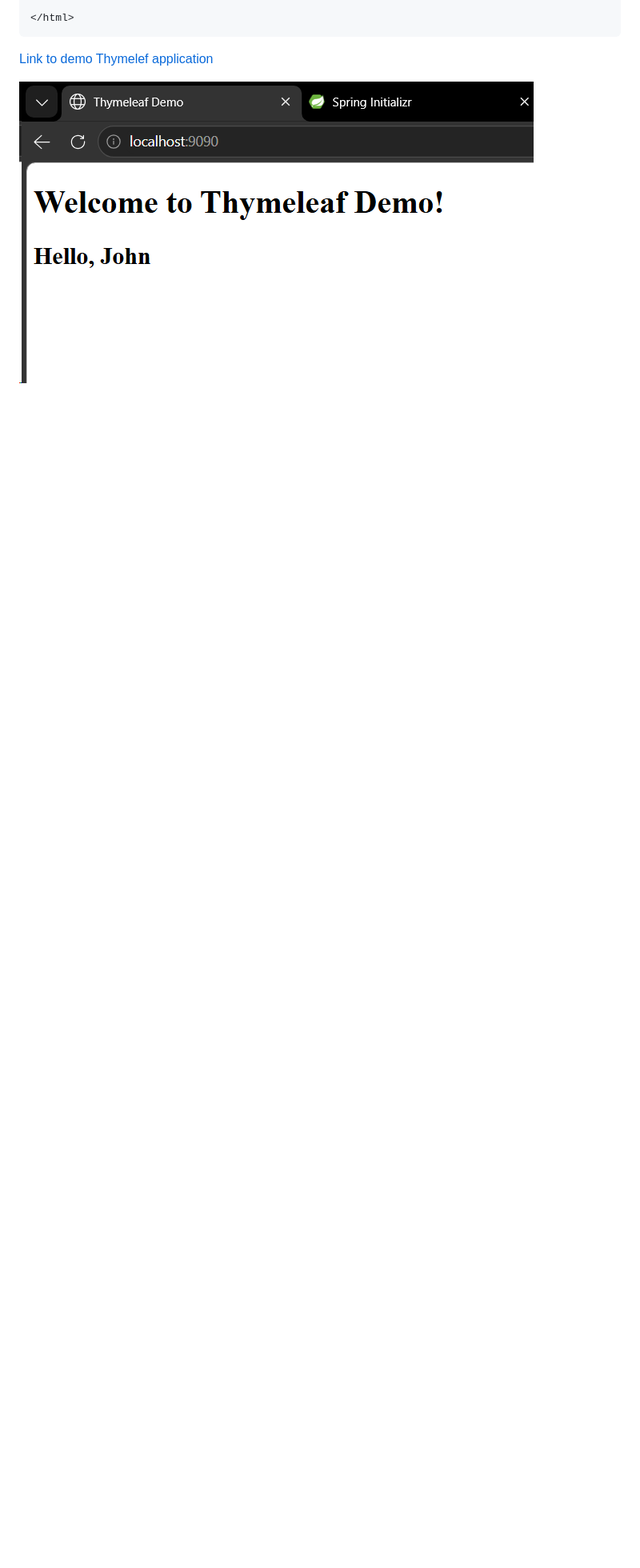
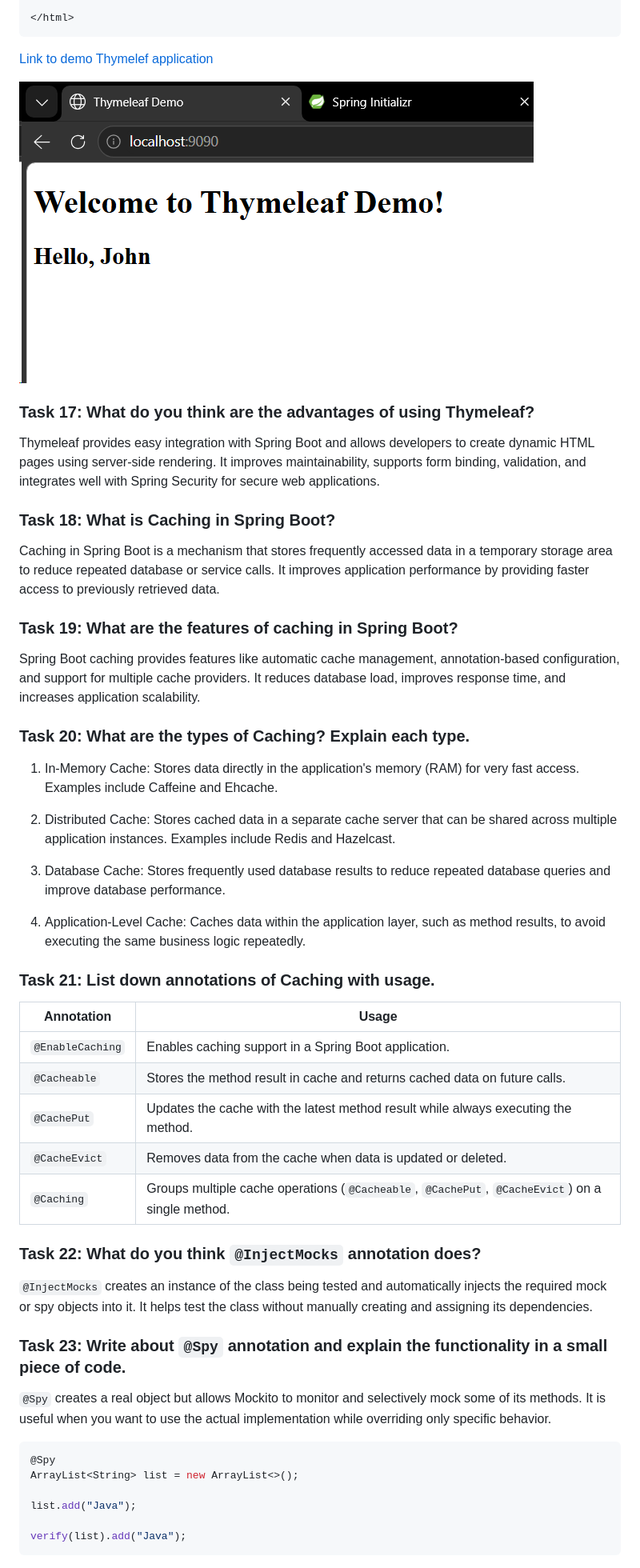
Before and after one commit to s-sakthi-kumar/banking-software, a Markdown page: Daily_Tasks/Daily_Tasks_day_10_19/006D1H744_day_11.md, the part around the change printed below. Shown: that part at 80% size. GitHub-like rendering; blank space fills up the shorter version.

Commit message:
day 11 task 26

````diff
--- a/Daily_Tasks/Daily_Tasks_day_10_19/006D1H744_day_11.md
+++ b/Daily_Tasks/Daily_Tasks_day_10_19/006D1H744_day_11.md
@@ -391,3 +391,66 @@ public class HomeController {
 
 
 ![eg-thymeleaf](../../assets/thymeleaf-demo.png)
+
+
+### Task 17: What do you think are the advantages of using Thymeleaf?
+
+Thymeleaf provides easy integration with Spring Boot and allows developers to create dynamic HTML pages using server-side rendering.
+It improves maintainability, supports form binding, validation, and integrates well with Spring Security for secure web applications.
+
+### Task 18: What is Caching in Spring Boot?
+
+Caching in Spring Boot is a mechanism that stores frequently accessed data in a temporary storage area to reduce repeated database or service calls.
+It improves application performance by providing faster access to previously retrieved data.
+
+### Task 19: What are the features of caching in Spring Boot?
+
+Spring Boot caching provides features like automatic cache management, annotation-based configuration, and support for multiple cache providers.
+It reduces database load, improves response time, and increases application scalability.
+
+
+### Task 20: What are the types of Caching? Explain each type.
+
+1. In-Memory Cache:
+Stores data directly in the application's memory (RAM) for very fast access. Examples include Caffeine and Ehcache.
+
+2. Distributed Cache:
+Stores cached data in a separate cache server that can be shared across multiple application instances. Examples include Redis and Hazelcast.
+
+3. Database Cache:
+Stores frequently used database results to reduce repeated database queries and improve database performance.
+
+4. Application-Level Cache:
+Caches data within the application layer, such as method results, to avoid executing the same business logic repeatedly.
+
+### Task 21: List down annotations of Caching with usage.
+
+| Annotation       | Usage                                                                                           |
+| ---------------- | ----------------------------------------------------------------------------------------------- |
+| `@EnableCaching` | Enables caching support in a Spring Boot application.                                           |
+| `@Cacheable`     | Stores the method result in cache and returns cached data on future calls.                      |
+| `@CachePut`      | Updates the cache with the latest method result while always executing the method.              |
+| `@CacheEvict`    | Removes data from the cache when data is updated or deleted.                                    |
+| `@Caching`       | Groups multiple cache operations (`@Cacheable`, `@CachePut`, `@CacheEvict`) on a single method. |
+
+
+### Task 22: What do you think `@InjectMocks` annotation does?
+
+`@InjectMocks` creates an instance of the class being tested and automatically injects the required mock or spy objects into it.
+It helps test the class without manually creating and assigning its dependencies.
+
+
+### Task 23: Write about `@Spy` annotation and explain the functionality in a small piece of code.
+
+`@Spy` creates a real object but allows Mockito to monitor and selectively mock some of its methods.
+It is useful when you want to use the actual implementation while overriding only specific behavior.
+
+```java
+@Spy
+ArrayList<String> list = new ArrayList<>();
+
+list.add("Java");
+
+verify(list).add("Java");
+```
+
````
Also changed, not shown: other parts of Daily_Tasks/Daily_Tasks_day_10_19/006D1H744_day_11.md (+87 -0 lines), assets/mockito failed case.png (added), assets/mockito_success.png (added), images/image_mockito.png (added).
